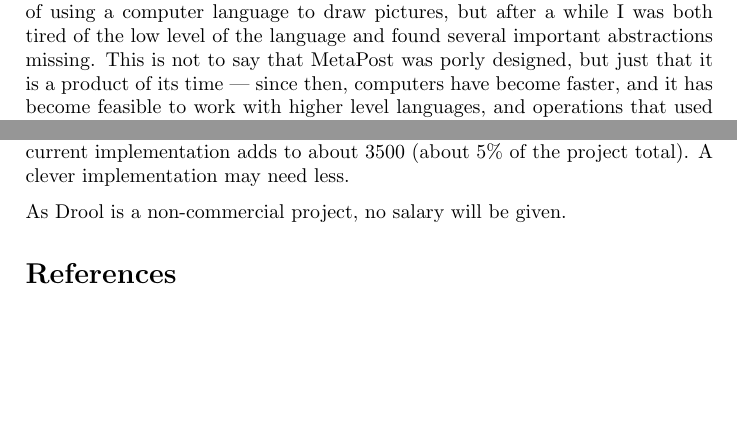
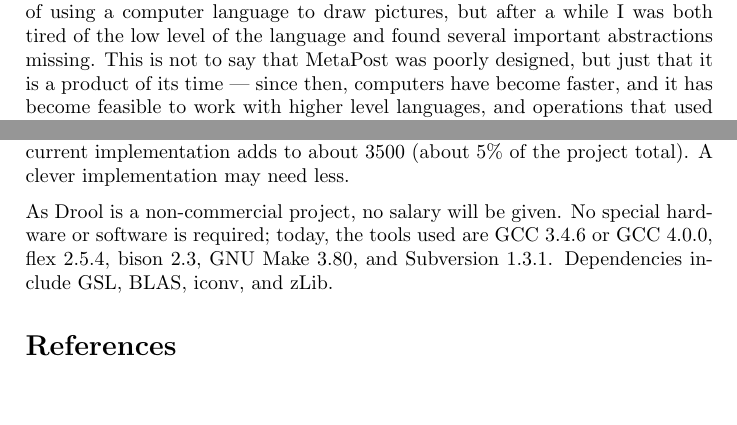
Before and after one commit to gerdint/shapes, a LaTeX paper (doc/pum/zbuf_ht07/proposal.tex): two parts of pages 1 and 2 of 2, joined at a grey line, cut so that both start at the same text. Compiled offline with pdfLaTeX; a LaTeX package or settings file that is missing is left out.

Commit message:
This is the first version sent to Kristian Sandahl.
git-svn-id: https://svn.isy.liu.se/rt/tidefelt/source/drool/trunk@526 c1f300ed-6a01-0410-bd5d-8e39f192a3d9

```diff
--- a/doc/pum/zbuf_ht07/proposal.tex
+++ b/doc/pum/zbuf_ht07/proposal.tex
@@ -1,6 +1,5 @@
 \documentclass[a4paper]{article}
 
-\usepackage{tiddetext}
 \usepackage{parskip}
 \usepackage{url}
 
@@ -43,6 +18,7 @@
 %\graphicspath{../../../examples/features}
 
 \usepackage{hyperref}
+\usepackage{tiddetext}
 
 \begin{document}
 \maketitle
@@ -53,7 +29,7 @@
 
 \section*{Background}%
 %
-Some years ago, I started using the old graphics language \emph{MetaPost} \citep{Hobby94MetaPost} to make illustrations for a wide range of applications.  I was excited about the power of using a computer language to draw pictures, but after a while I was both tired of the low level of the language and found several important abstractions missing.  This is not to say that MetaPost was porly designed, but just that it is a product of its time --- since then, computers have become faster, and it has become feasible to work with higher level languages, and operations that used to be too costly to be part of the language are now affordable.
+Some years ago, I started using the old graphics language \emph{MetaPost} \citep{Hobby94MetaPost} to make illustrations for a wide range of applications.  I was excited about the power of using a computer language to draw pictures, but after a while I was both tired of the low level of the language and found several important abstractions missing.  This is not to say that MetaPost was poorly designed, but just that it is a product of its time --- since then, computers have become faster, and it has become feasible to work with higher level languages, and operations that used to be too costly to be part of the language are now affordable.
 
 There are existing languages designed to replace MetaPost, perhaps most notably \emph{Asymptote} \citep{Asymptote_1.29}.  Several graphics languages are built on top of \LaTeX{}, including \emph{PGF} and \emph{TikZ} \citep{TikZ_PGF_1.00}, but these are not really comparable since they cannot afford to work with abstractions that require extensive numerical computation.
 
@@ -87,7 +63,7 @@ Students that take on this project should have a strong interest in algorithm co
 
 The implementation language is C++, and a silly lines-of-code count of the current implementation adds to about $3500$ (about $5\%$ of the project total).  A clever implementation may need less.
 
-As Drool is a non-commercial project, no salary will be given.
+As Drool is a non-commercial project, no salary will be given.  No special hardware or software is required; today, the tools used are GCC~3.4.6 or GCC~4.0.0, flex~2.5.4, bison~2.3, GNU Make~3.80, and Subversion~1.3.1.  Dependencies include GSL, BLAS, iconv, and zLib.
 
 
 \bibliography{tiddefull,tidde}
```
Also changed, not shown: doc/pum/zbuf_ht07/proposal.pdf, doc/pum/zbuf_ht07/proposal.tex (28 more changed lines).
